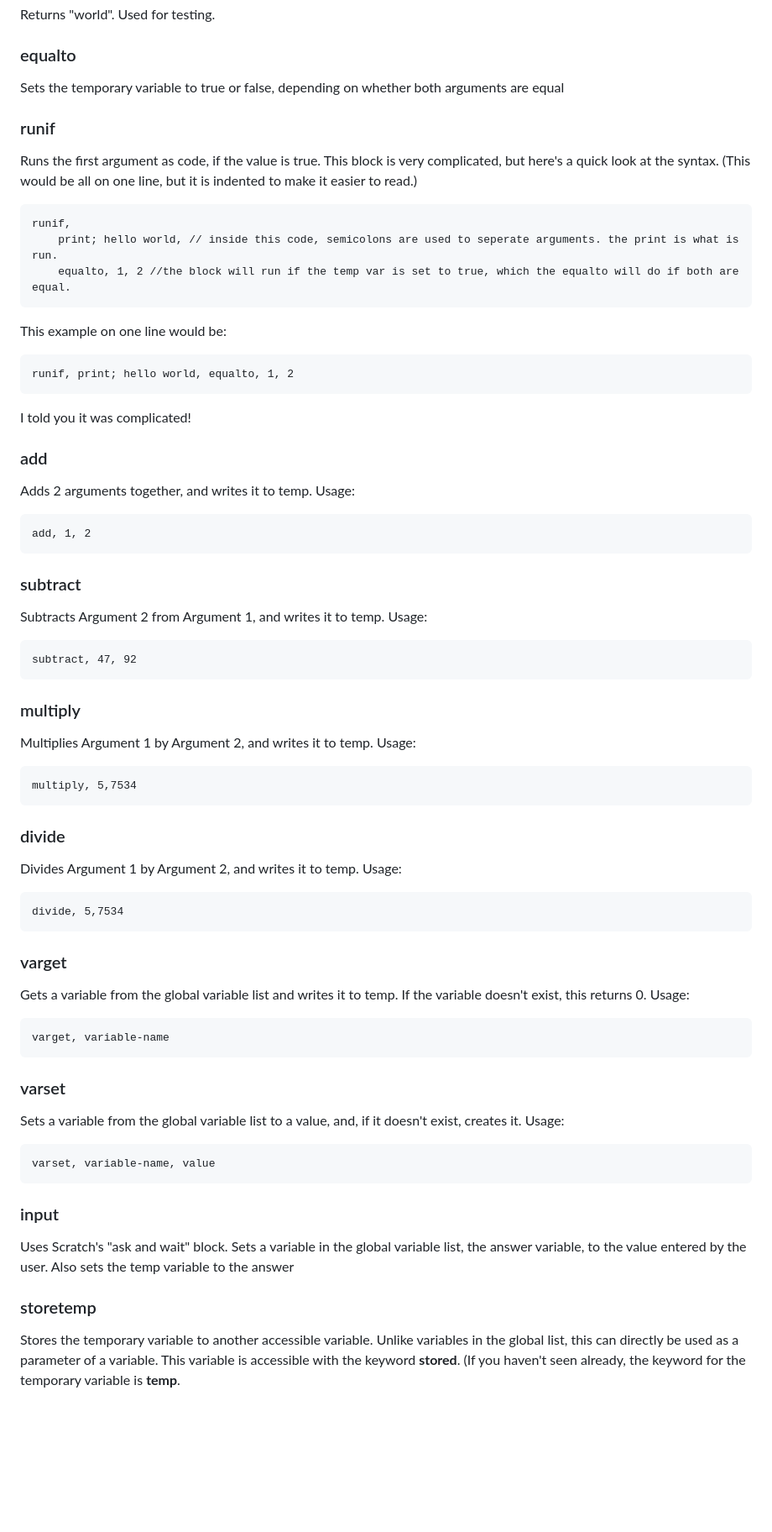
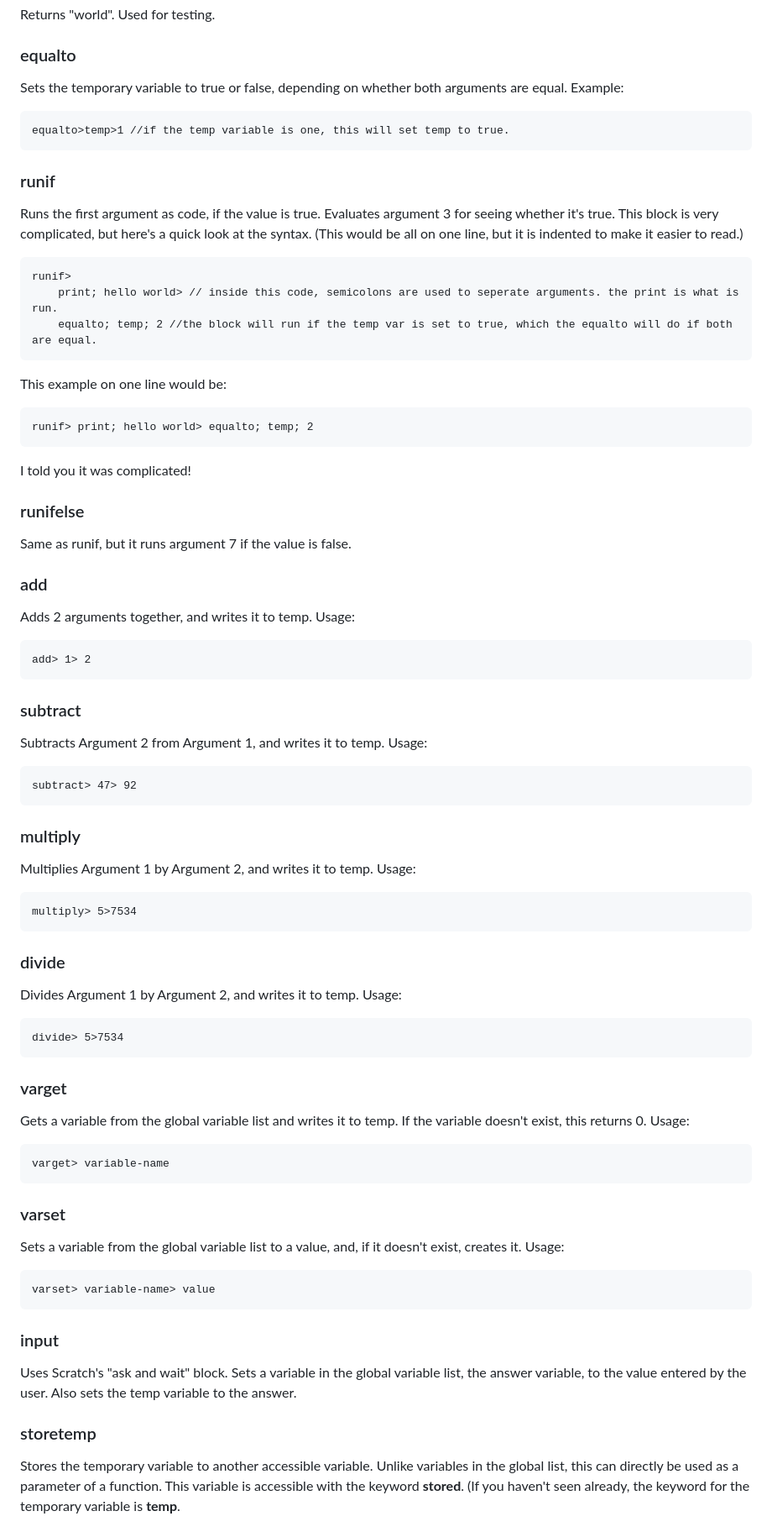
Before and after one commit to EngineerRunner/EngineerRunner.github.io, a Markdown page: itch-script.md, the part around one of its changes. Shown at 84% size. Drawn GitHub-style; blank space fills up the shorter version.

```diff
--- a/itch-script.md
+++ b/itch-script.md
@@ -36,59 +35,64 @@ Returns "world". Used for testing.
 
 
 ### equalto
-Sets the temporary variable to true or false, depending on whether both arguments are equal
+Sets the temporary variable to true or false, depending on whether both arguments are equal.
+Example:
+
+    equalto>temp>1 //if the temp variable is one, this will set temp to true.
 
 ### runif
-Runs the first argument as code, if the value is true. This block is very complicated, but here's a quick look at the syntax. (This would be all on one line, but it is indented to make it easier to read.)
+Runs the first argument as code, if the value is true. Evaluates argument 3 for seeing whether it's true. This block is very complicated, but here's a quick look at the syntax. (This would be all on one line, but it is indented to make it easier to read.)
 
-    runif,
-	    print; hello world, // inside this code, semicolons are used to seperate arguments. the print is what is run.
-	    equalto, 1, 2 //the block will run if the temp var is set to true, which the equalto will do if both are equal.
+    runif>
+	    print; hello world> // inside this code, semicolons are used to seperate arguments. the print is what is run.
+	    equalto; temp; 2 //the block will run if the temp var is set to true, which the equalto will do if both are equal.
 This example on one line would be:
 
-    runif, print; hello world, equalto, 1, 2
+    runif> print; hello world> equalto; temp; 2
 
-I told you it was complicated!
+ I told you it was complicated!
 
+### runifelse
+Same as runif, but it runs argument 7 if the value is false.
 ### add
 Adds 2 arguments together, and writes it to temp.
 Usage:
 
-    add, 1, 2
+    add> 1> 2
 
 ### subtract
 Subtracts Argument 2 from Argument 1, and writes it to temp.
 Usage:
 
-    subtract, 47, 92
+    subtract> 47> 92
 
 ### multiply
 Multiplies Argument 1 by Argument 2, and writes it to temp.
 Usage:
 
-    multiply, 5,7534
+    multiply> 5>7534
 
 ### divide
 Divides Argument 1 by Argument 2, and writes it to temp.
 Usage:
 
-    divide, 5,7534
+    divide> 5>7534
 
 ### varget
 Gets a variable from the global variable list and writes it to temp. If the variable doesn't exist, this returns 0.
 Usage:
 
-    varget, variable-name
+    varget> variable-name
 
 ### varset
 Sets a variable from the global variable list to a value, and, if it doesn't exist, creates it.
 Usage:
 
-    varset, variable-name, value
+    varset> variable-name> value
 
 ### input
-Uses Scratch's "ask and wait" block. Sets a variable in the global variable list, the answer variable, to the value entered by the user. Also sets the temp variable to the answer
+Uses Scratch's "ask and wait" block. Sets a variable in the global variable list, the answer variable, to the value entered by the user. Also sets the temp variable to the answer.
 
 ### storetemp
-Stores the temporary variable to another accessible variable. Unlike variables in the global list, this can directly be used as a parameter of a variable. This variable is accessible with the keyword **stored**. (If you haven't seen already, the keyword for the temporary variable is **temp**.
+Stores the temporary variable to another accessible variable. Unlike variables in the global list, this can directly be used as a parameter of a function. This variable is accessible with the keyword **stored**. (If you haven't seen already, the keyword for the temporary variable is **temp**.
 
```
Also changed, not shown: other parts of itch-script.md (+6 -8 lines).
